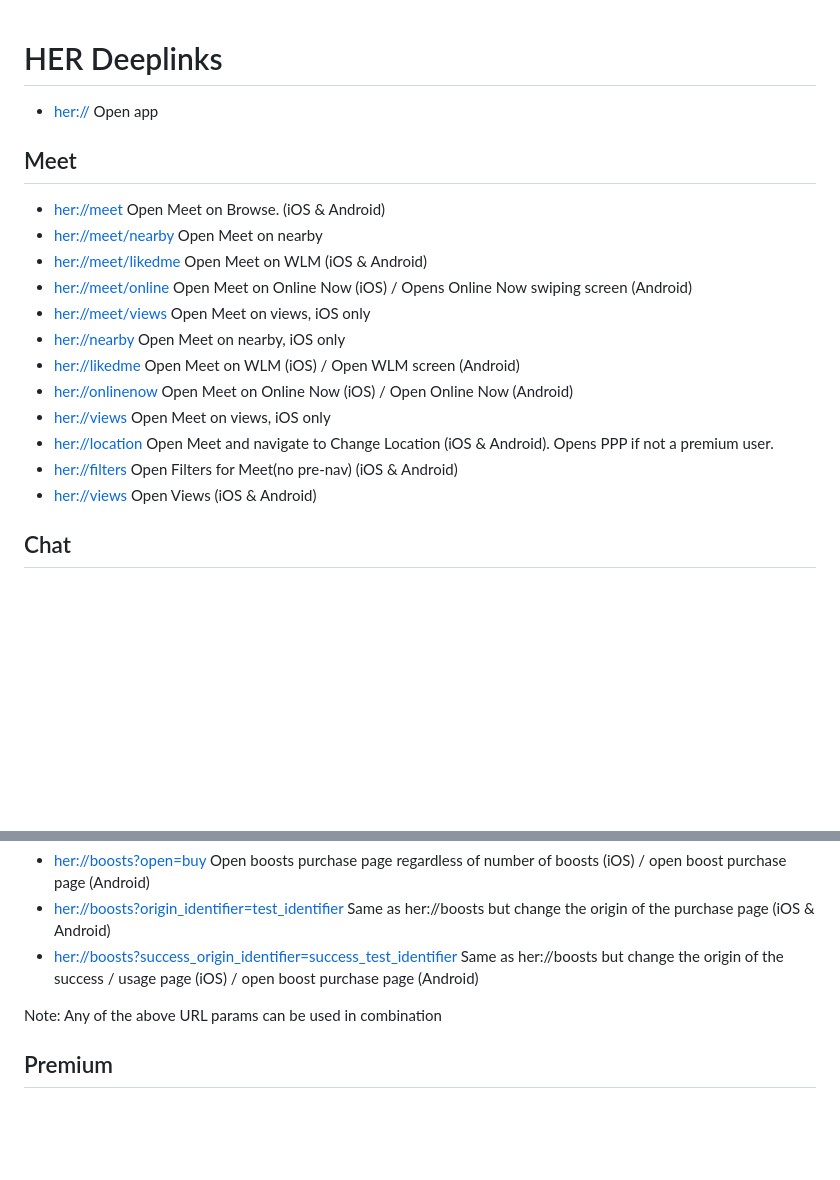
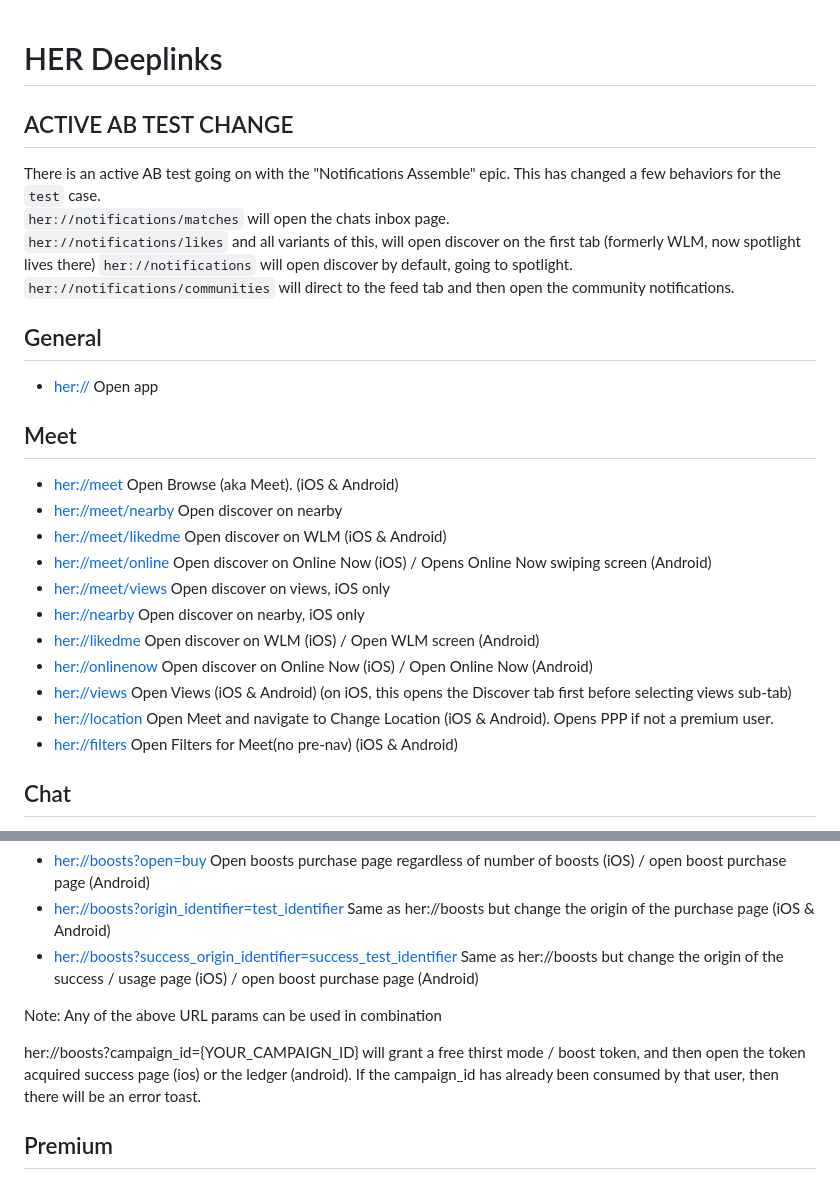
Before and after one commit to dattch/dattch.github.io, a Markdown page: deeplinks/index.md, 2 parts joined by grey strips. Drawn GitHub-style; blank space fills up the shorter version.

Commit message:
Update index.md (#21)
Give a not efor an AB test, fix some existing deeplink descriptions; add missing deeplink

```diff
--- a/deeplinks/index.md
+++ b/deeplinks/index.md
@@ -1,19 +1,28 @@
 # HER Deeplinks
+
+## ACTIVE AB TEST CHANGE
+There is an active AB test going on with the "Notifications Assemble" epic.  This has changed a few behaviors for the `test` case.
+`her://notifications/matches` will open the chats inbox page.
+`her://notifications/likes` and all variants of this, will open discover on the first tab (formerly WLM, now spotlight lives there)
+`her://notifications` will open discover by default, going to spotlight.
+`her://notifications/communities` will direct to the feed tab and then open the community notifications.
+
+
+## General
 *   [her://](her://) Open app
 
 ## Meet
-*   [her://meet](her://meet) Open Meet on Browse. (iOS & Android)
-*   [her://meet/nearby](her://meet/nearby) Open Meet on nearby
-*   [her://meet/likedme](her://meet/likedme) Open Meet on WLM (iOS & Android)
-*   [her://meet/online](her://meet/online) Open Meet on Online Now (iOS) / Opens Online Now swiping screen (Android)
-*   [her://meet/views](her://meet/views) Open Meet on views, iOS only
-*   [her://nearby](her://nearby) Open Meet on nearby, iOS only
-*   [her://likedme](her://likedme) Open Meet on WLM (iOS) / Open WLM screen (Android)
-*   [her://onlinenow](her://onlinenow) Open Meet on Online Now (iOS) / Open Online Now (Android)
-*   [her://views](her://views) Open Meet on views, iOS only
+*   [her://meet](her://meet) Open Browse (aka Meet). (iOS & Android)
+*   [her://meet/nearby](her://meet/nearby) Open discover on nearby
+*   [her://meet/likedme](her://meet/likedme) Open discover on WLM (iOS & Android)
+*   [her://meet/online](her://meet/online) Open discover on Online Now (iOS) / Opens Online Now swiping screen (Android)
+*   [her://meet/views](her://meet/views) Open discover on views, iOS only
+*   [her://nearby](her://nearby) Open discover on nearby, iOS only
+*   [her://likedme](her://likedme) Open discover on WLM (iOS) / Open WLM screen (Android)
+*   [her://onlinenow](her://onlinenow) Open discover on Online Now (iOS) / Open Online Now (Android)
+*   [her://views](her://views) Open Views (iOS & Android) (on iOS, this opens the Discover tab first before selecting views sub-tab)
 *   [her://location](her://location) Open Meet and navigate to Change Location (iOS & Android).  Opens PPP if not a premium user.
 *   [her://filters](her://filters) Open Filters for Meet(no pre-nav) (iOS & Android)
-*   [her://views](her://views) Open Views (iOS & Android)
 
 ## Chat
 *   [her://chats](her://chats) Open Chats tab (iOS & Android)
@@ -80,6 +89,8 @@ Note 2: Alt format that supports only username is [her://profiles/ZVm2XpL7G235](
 
 Note: Any of the above URL params can be used in combination
 
+her://boosts?campaign_id={YOUR_CAMPAIGN_ID} will grant a free thirst mode / boost token, and then open the token acquired success page (ios) or the ledger (android).  If the campaign_id has already been consumed by that user, then there will be an error toast.
+
 ## Premium
 *   [her://premium](her://premium) Open PPP (iOS & Android)
 *   [her://premium/ABCD](her://premium/ABCD) Open PPP with voucher being used (iOS & Android)
```
